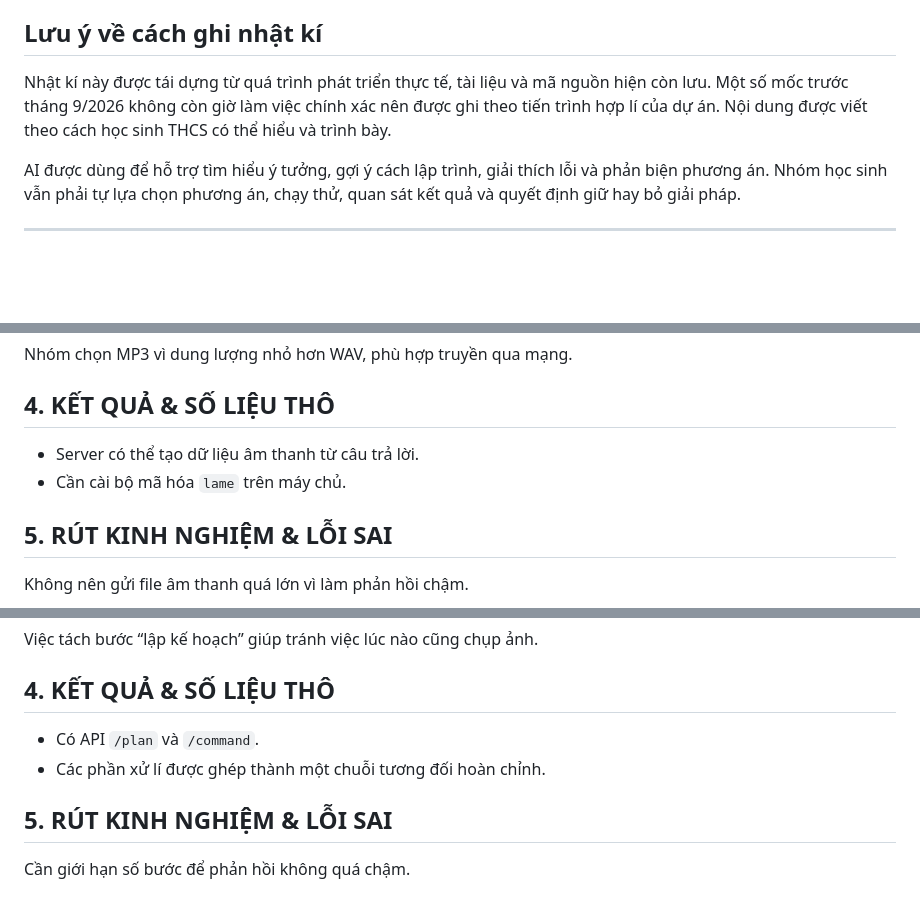
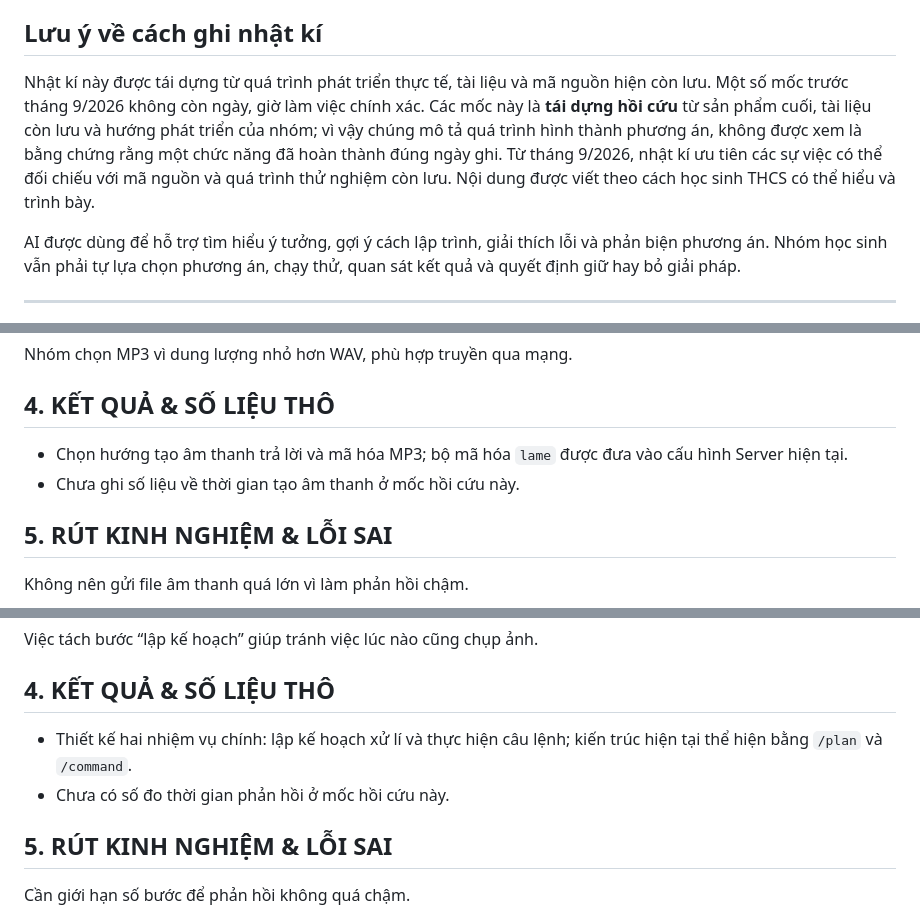
Before and after one commit to phandinhdoc-spec/nckh27vk, a Markdown page: nhat-ki-server.md, 3 parts joined by grey strips. Drawn GitHub-style; blank space fills up the shorter version.

```diff
--- a/nhat-ki-server.md
+++ b/nhat-ki-server.md
@@ -9,7 +9,7 @@
 
 ## Lưu ý về cách ghi nhật kí
 
-Nhật kí này được tái dựng từ quá trình phát triển thực tế, tài liệu và mã nguồn hiện còn lưu. Một số mốc trước tháng 9/2026 không còn giờ làm việc chính xác nên được ghi theo tiến trình hợp lí của dự án. Nội dung được viết theo cách học sinh THCS có thể hiểu và trình bày.
+Nhật kí này được tái dựng từ quá trình phát triển thực tế, tài liệu và mã nguồn hiện còn lưu. Một số mốc trước tháng 9/2026 không còn ngày, giờ làm việc chính xác. Các mốc này là **tái dựng hồi cứu** từ sản phẩm cuối, tài liệu còn lưu và hướng phát triển của nhóm; vì vậy chúng mô tả quá trình hình thành phương án, không được xem là bằng chứng rằng một chức năng đã hoàn thành đúng ngày ghi. Từ tháng 9/2026, nhật kí ưu tiên các sự việc có thể đối chiếu với mã nguồn và quá trình thử nghiệm còn lưu. Nội dung được viết theo cách học sinh THCS có thể hiểu và trình bày.
 
 AI được dùng để hỗ trợ tìm hiểu ý tưởng, gợi ý cách lập trình, giải thích lỗi và phản biện phương án. Nhóm học sinh vẫn phải tự lựa chọn phương án, chạy thử, quan sát kết quả và quyết định giữ hay bỏ giải pháp.
 
@@ -223,8 +220,8 @@ Sau khi AI sinh câu trả lời, Server chuyển văn bản thành giọng nói
 Nhóm chọn MP3 vì dung lượng nhỏ hơn WAV, phù hợp truyền qua mạng.
 
 ## 4. KẾT QUẢ & SỐ LIỆU THÔ
-- Server có thể tạo dữ liệu âm thanh từ câu trả lời.
-- Cần cài bộ mã hóa `lame` trên máy chủ.
+- Chọn hướng tạo âm thanh trả lời và mã hóa MP3; bộ mã hóa `lame` được đưa vào cấu hình Server hiện tại.
+- Chưa ghi số liệu về thời gian tạo âm thanh ở mốc hồi cứu này.
 
 ## 5. RÚT KINH NGHIỆM & LỖI SAI
 Không nên gửi file âm thanh quá lớn vì làm phản hồi chậm.
@@ -252,8 +249,8 @@ Nhóm xây dựng luồng: nhận câu lệnh → xác định cần quan sát h
 Việc tách bước “lập kế hoạch” giúp tránh việc lúc nào cũng chụp ảnh.
 
 ## 4. KẾT QUẢ & SỐ LIỆU THÔ
-- Có API `/plan` và `/command`.
-- Các phần xử lí được ghép thành một chuỗi tương đối hoàn chỉnh.
+- Thiết kế hai nhiệm vụ chính: lập kế hoạch xử lí và thực hiện câu lệnh; kiến trúc hiện tại thể hiện bằng `/plan` và `/command`.
+- Chưa có số đo thời gian phản hồi ở mốc hồi cứu này.
 
 ## 5. RÚT KINH NGHIỆM & LỖI SAI
 Cần giới hạn số bước để phản hồi không quá chậm.
```
Also changed, not shown: other parts of nhat-ki-server.md (+26 -16 lines).
